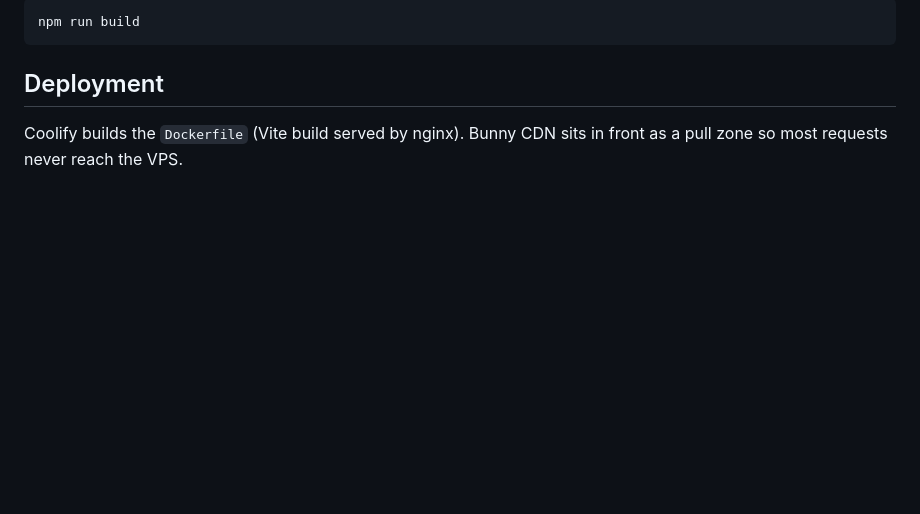
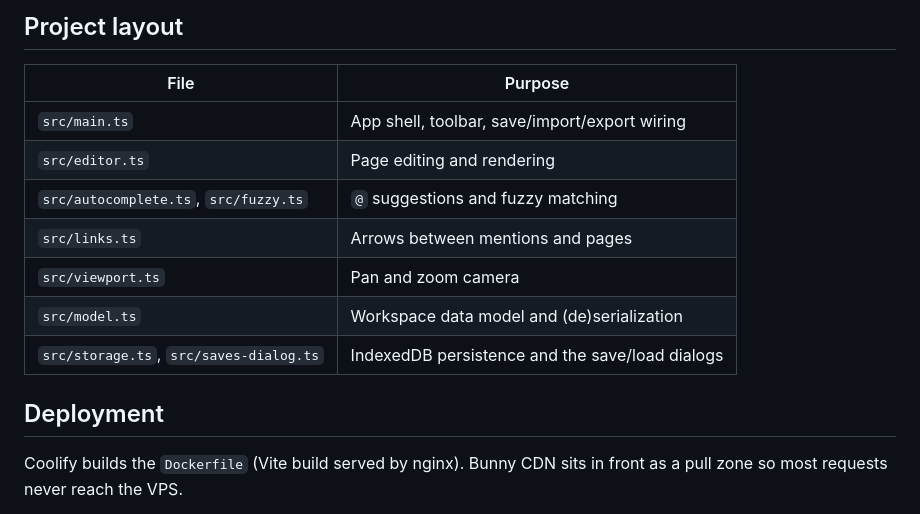
Before and after one commit to caxco93/docplanner, a Markdown page: README.md, the part around one of its changes. Rendered like a GitHub page; blank space fills up the shorter version.

````diff
--- a/README.md
+++ b/README.md
@@ -23,8 +55,16 @@ npm run dev
 ```
 
-```sh
-npm run build
-```
+## Project layout
+
+| File | Purpose |
+| --- | --- |
+| `src/main.ts` | App shell, toolbar, save/import/export wiring |
+| `src/editor.ts` | Page editing and rendering |
+| `src/autocomplete.ts`, `src/fuzzy.ts` | `@` suggestions and fuzzy matching |
+| `src/links.ts` | Arrows between mentions and pages |
+| `src/viewport.ts` | Pan and zoom camera |
+| `src/model.ts` | Workspace data model and (de)serialization |
+| `src/storage.ts`, `src/saves-dialog.ts` | IndexedDB persistence and the save/load dialogs |
 
 ## Deployment
 
````
Also changed, not shown: other parts of README.md (+45 -13 lines), docs/demo.gif (added).
